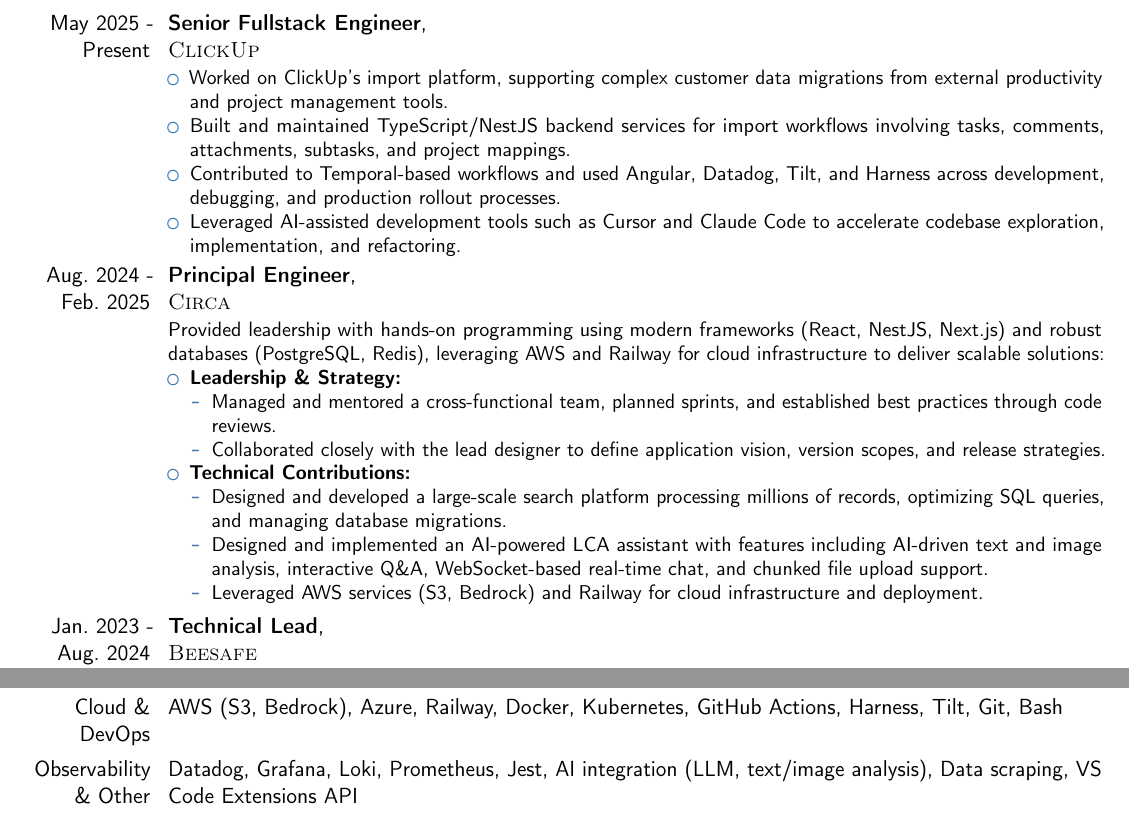
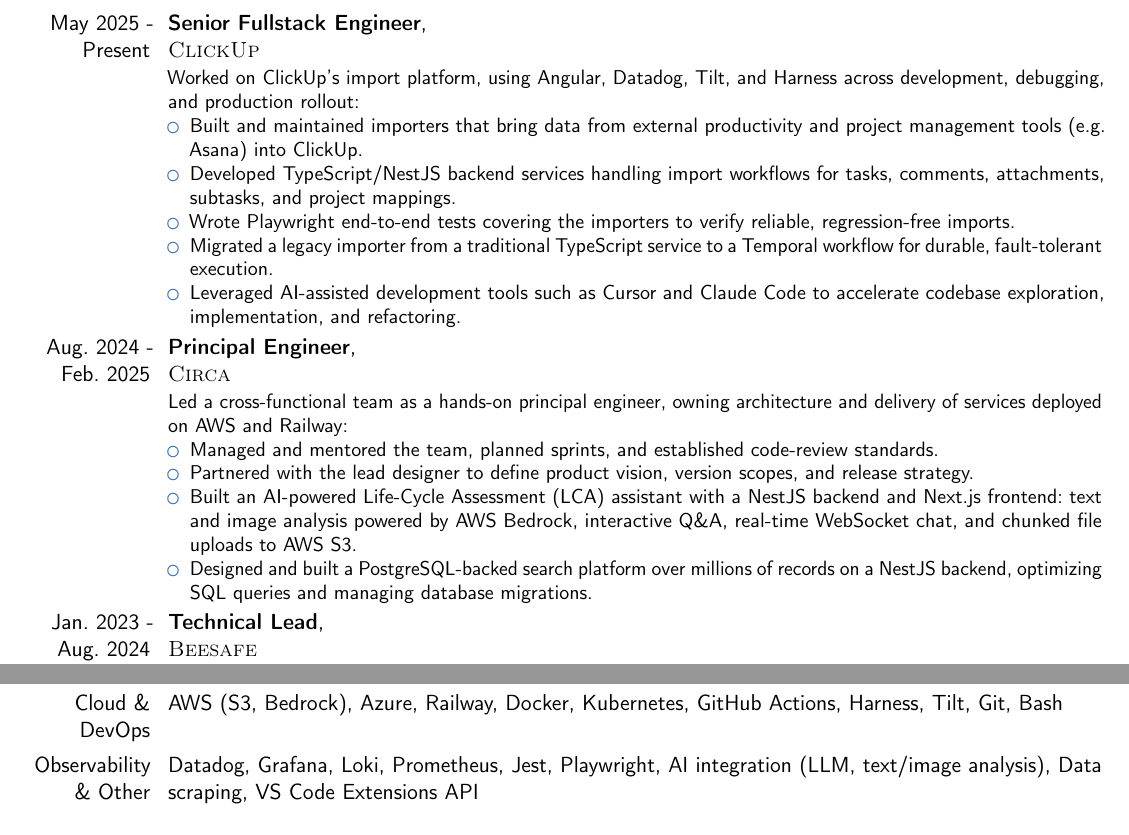
Before and after one commit to hsiwkin/cv, a LaTeX CV (cv-condensed.tex): two parts of pages 1 and 2 of 2, joined at a grey line, cut so that both start at the same text. Compiled offline with pdfLaTeX.

Commit message:
Rework ClickUp and Circa entries in condensed CV
- ClickUp: lift common tooling (Angular, Datadog, Tilt, Harness) to role intro;
  reframe importers, add Playwright e2e bullet, frame Temporal work as a
  TypeScript->Temporal migration for durable execution
- Circa: flatten nested bullets, expand LCA to Life-Cycle Assessment, embed
  PostgreSQL/NestJS/Next.js/Bedrock, lead with management then AI
- Add Playwright to Technical Skills

```diff
--- a/cv-condensed.tex
+++ b/cv-condensed.tex
@@ -25,28 +25,23 @@
 \section{Experience}
 
 \cventry{May 2025 - Present}{Senior Fullstack Engineer}{\textsc{\newline ClickUp}}{}{}{
+Worked on ClickUp's import platform, using Angular, Datadog, Tilt, and Harness across development, debugging, and production rollout:
 \begin{itemize}
-    \item Worked on ClickUp's import platform, supporting complex customer data migrations from external productivity and project management tools.
-    \item Built and maintained TypeScript/NestJS backend services for import workflows involving tasks, comments, attachments, subtasks, and project mappings.
-    \item Contributed to Temporal-based workflows and used Angular, Datadog, Tilt, and Harness across development, debugging, and production rollout processes.
+    \item Built and maintained importers that bring data from external productivity and project management tools (e.g.\ Asana) into ClickUp.
+    \item Developed TypeScript/NestJS backend services handling import workflows for tasks, comments, attachments, subtasks, and project mappings.
+    \item Wrote Playwright end-to-end tests covering the importers to verify reliable, regression-free imports.
+    \item Migrated a legacy importer from a traditional TypeScript service to a Temporal workflow for durable, fault-tolerant execution.
     \item Leveraged AI-assisted development tools such as Cursor and Claude Code to accelerate codebase exploration, implementation, and refactoring.
 \end{itemize}
 }
 
 \cventry{Aug. 2024 - Feb. 2025}{Principal Engineer}{\textsc{\newline Circa}}{}{}{
-Provided leadership with hands-on programming using modern frameworks (React, NestJS, Next.js) and robust databases (PostgreSQL, Redis), leveraging AWS and Railway for cloud infrastructure to deliver scalable solutions:
+Led a cross-functional team as a hands-on principal engineer, owning architecture and delivery of services deployed on AWS and Railway:
 \begin{itemize}
-    \item \textbf{Leadership \& Strategy:}
-    \begin{itemize}
-        \item Managed and mentored a cross-functional team, planned sprints, and established best practices through code reviews.
-        \item Collaborated closely with the lead designer to define application vision, version scopes, and release strategies.
-    \end{itemize}
-    \item \textbf{Technical Contributions:}
-    \begin{itemize}
-        \item Designed and developed a large-scale search platform processing millions of records, optimizing SQL queries, and managing database migrations.
-        \item Designed and implemented an AI-powered LCA assistant with features including AI-driven text and image analysis, interactive Q\&A, WebSocket-based real-time chat, and chunked file upload support.
-        \item Leveraged AWS services (S3, Bedrock) and Railway for cloud infrastructure and deployment.
-    \end{itemize}
+    \item Managed and mentored the team, planned sprints, and established code-review standards.
+    \item Partnered with the lead designer to define product vision, version scopes, and release strategy.
+    \item Built an AI-powered Life-Cycle Assessment (LCA) assistant with a NestJS backend and Next.js frontend: text and image analysis powered by AWS Bedrock, interactive Q\&A, real-time WebSocket chat, and chunked file uploads to AWS S3.
+    \item Designed and built a PostgreSQL-backed search platform over millions of records on a NestJS backend, optimizing SQL queries and managing database migrations.
 \end{itemize}
 }
 
@@ -108,7 +103,7 @@
 \cvitem{Languages \& Frameworks}{JavaScript, TypeScript, Node.js, React, React Native, Next.js, NestJS, Express, Angular, Redux, D3.js, WebSockets}
 \cvitem{Data \& Messaging}{SQL, PostgreSQL, Redis, RabbitMQ, Elasticsearch, Temporal}
 \cvitem{Cloud \& DevOps}{AWS (S3, Bedrock), Azure, Railway, Docker, Kubernetes, GitHub Actions, Harness, Tilt, Git, Bash}
-\cvitem{Observability \& Other}{Datadog, Grafana, Loki, Prometheus, Jest, AI integration (LLM, text/image analysis), Data scraping, VS Code Extensions API}
+\cvitem{Observability \& Other}{Datadog, Grafana, Loki, Prometheus, Jest, Playwright, AI integration (LLM, text/image analysis), Data scraping, VS Code Extensions API}
 
 
 \section{Languages}
```
Also changed, not shown: cv-condensed.pdf.
